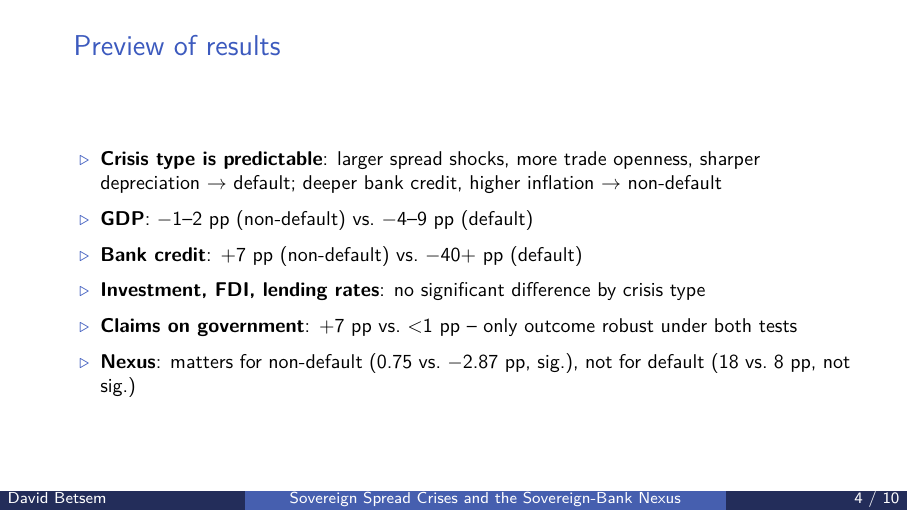
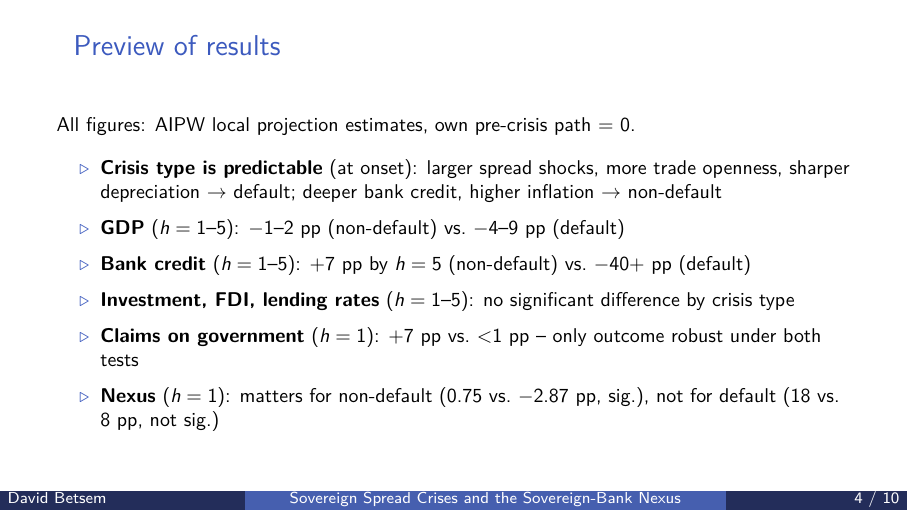
Before and after one commit to Thebadd/Research-project-sovereign-spread-crises-, LaTeX slides (paper/slides.tex): page 4 of 10. Compiled offline with pdfLaTeX.

Commit message:
Clarify horizon and data source on the "Preview of results" slide
Added a one-line note on what the figures are (AIPW local projection
estimates relative to own pre-crisis path) and the horizon for each
bullet (h=1 for claims on government/nexus, h=1-5 for GDP/credit/
investment/FDI/lending rates, "at onset" for the structural
determinants), since the numbers alone weren't self-explanatory.

Co-Authored-By: Claude Sonnet 5 <noreply@anthropic.com>
Claude-Session: https://claude.ai/code/session_01B5Fj6j9SVLrEg2edK7Pw5M

```diff
--- a/paper/slides.tex
+++ b/paper/slides.tex
@@ -159,19 +159,23 @@ Effect of the Sovereign-Bank Nexus}
 % ---------------- Preview of results ----------------
 \begin{frame}{Preview of results}
   \small
+  \noindent All figures: AIPW local projection estimates, own pre-crisis
+  path = 0.\par
+  \vspace{0.4em}
   \begin{itemize}
-    \item \textbf{Crisis type is predictable}: larger spread shocks,
-    more trade openness, sharper depreciation $\to$ default; deeper
-    bank credit, higher inflation $\to$ non-default
-    \item \textbf{GDP}: $-$1--2 pp (non-default) vs.\ $-$4--9 pp (default)
-    \item \textbf{Bank credit}: +7 pp (non-default) vs.\ $-$40+ pp
-    (default)
-    \item \textbf{Investment, FDI, lending rates}: no significant
-    difference by crisis type
-    \item \textbf{Claims on government}: +7 pp vs.\ $<$1 pp --
+    \item \textbf{Crisis type is predictable} (at onset): larger spread
+    shocks, more trade openness, sharper depreciation $\to$ default;
+    deeper bank credit, higher inflation $\to$ non-default
+    \item \textbf{GDP} ($h=1$--5): $-$1--2 pp (non-default) vs.\
+    $-$4--9 pp (default)
+    \item \textbf{Bank credit} ($h=1$--5): +7 pp by $h=5$
+    (non-default) vs.\ $-$40+ pp (default)
+    \item \textbf{Investment, FDI, lending rates} ($h=1$--5): no
+    significant difference by crisis type
+    \item \textbf{Claims on government} ($h=1$): +7 pp vs.\ $<$1 pp --
     only outcome robust under both tests
-    \item \textbf{Nexus}: matters for non-default (0.75 vs.\ $-$2.87 pp,
-    sig.), not for default (18 vs.\ 8 pp, not sig.)
+    \item \textbf{Nexus} ($h=1$): matters for non-default (0.75 vs.\
+    $-$2.87 pp, sig.), not for default (18 vs.\ 8 pp, not sig.)
   \end{itemize}
 \end{frame}
 
```
